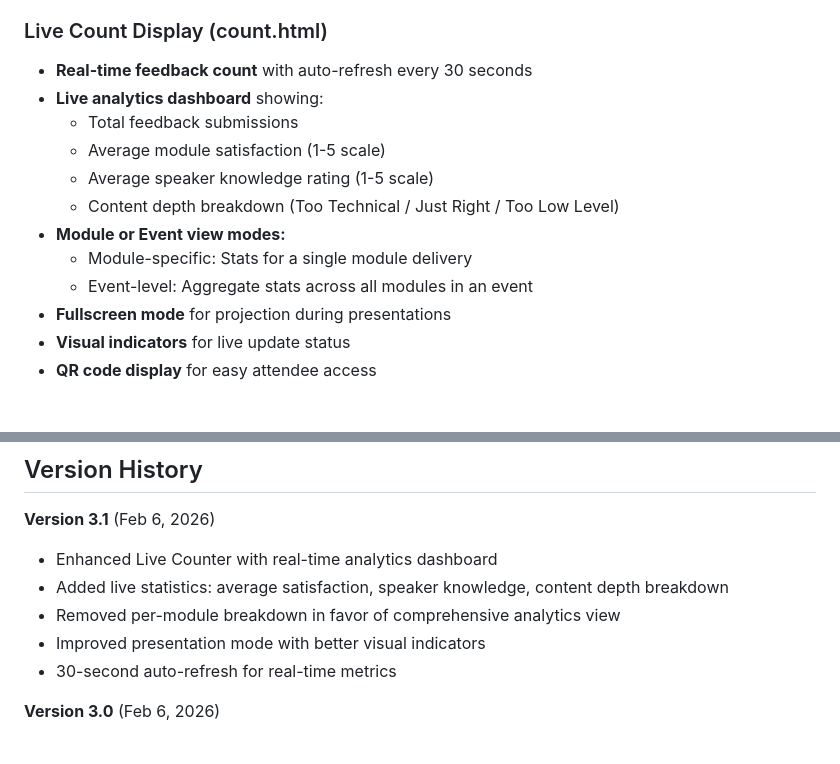
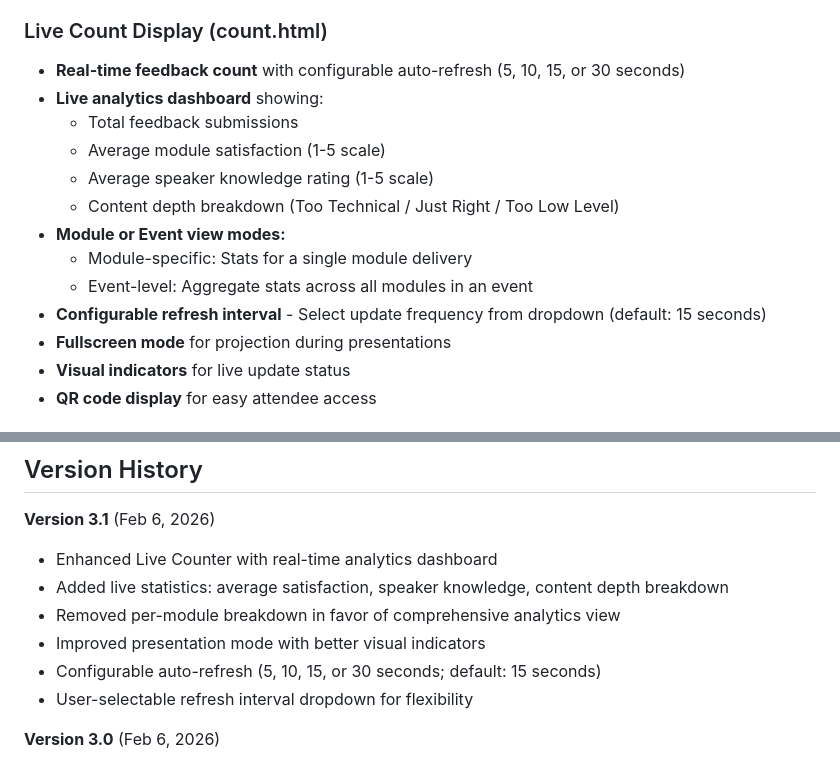
Before and after one commit to microsoft/CATBootcampFeedback, a Markdown page: README.md, 2 parts joined by grey strips. Drawn GitHub-style.

```diff
--- a/README.md
+++ b/README.md
@@ -84,7 +84,7 @@ Azure Static Web Apps' managed functions have **limited support for custom route
 
 ### Live Count Display (count.html)
 
-- **Real-time feedback count** with auto-refresh every 30 seconds
+- **Real-time feedback count** with configurable auto-refresh (5, 10, 15, or 30 seconds)
 - **Live analytics dashboard** showing:
   - Total feedback submissions
   - Average module satisfaction (1-5 scale)
@@ -93,6 +93,7 @@ Azure Static Web Apps' managed functions have **limited support for custom route
 - **Module or Event view modes:**
   - Module-specific: Stats for a single module delivery
   - Event-level: Aggregate stats across all modules in an event
+- **Configurable refresh interval** - Select update frequency from dropdown (default: 15 seconds)
 - **Fullscreen mode** for projection during presentations
 - **Visual indicators** for live update status
 - **QR code display** for easy attendee access
@@ -389,7 +390,8 @@ feedbackapp/
 - Added live statistics: average satisfaction, speaker knowledge, content depth breakdown
 - Removed per-module breakdown in favor of comprehensive analytics view
 - Improved presentation mode with better visual indicators
-- 30-second auto-refresh for real-time metrics
+- Configurable auto-refresh (5, 10, 15, or 30 seconds; default: 15 seconds)
+- User-selectable refresh interval dropdown for flexibility
 
 **Version 3.0** (Feb 6, 2026)
 - Migrated to separate Azure Functions app for full routing support
```
Also changed, not shown: LIVE_COUNTER_DESIGN.md (+15 -3 lines), SPECIFICATION.md (+6 -1 lines).
